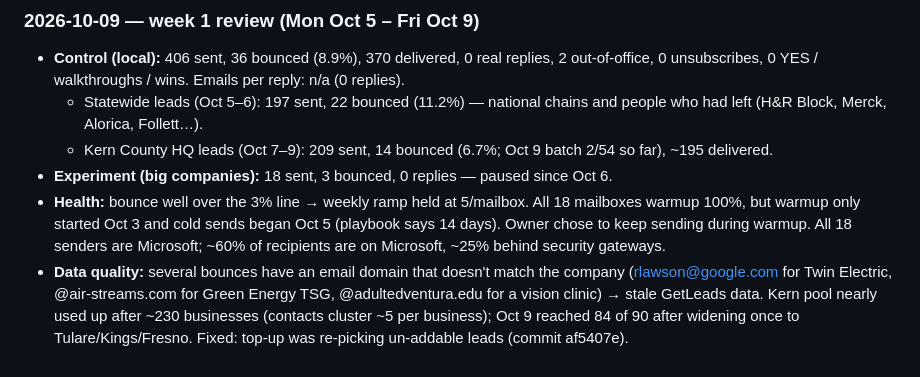
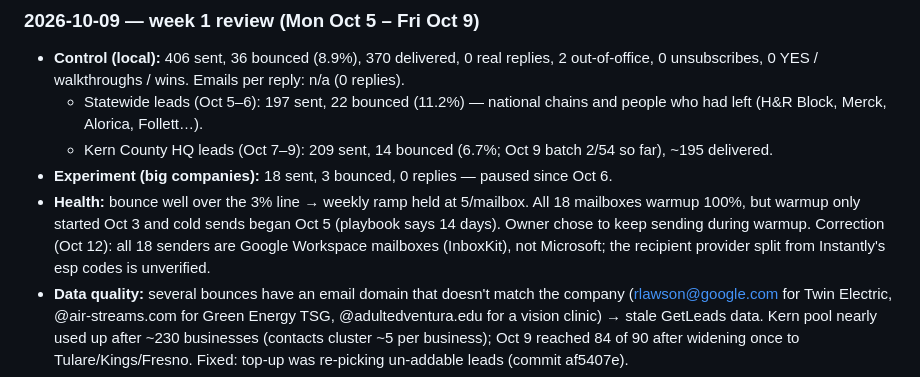
Before and after one commit to RubenOchoa3/Lead-Generation-Get-Leads-, a Markdown page: docs/campaign-learnings.md, the part around the change. Rendered like a GitHub page.

Commit message:
Learnings: correct sender mailbox provider (Google, not Microsoft)
Co-Authored-By: Claude Opus 5.5 <noreply@anthropic.com>
Claude-Session: https://claude.ai/code/session_01U4MeyfLCEugQ5JVNTKrA2q

```diff
--- a/docs/campaign-learnings.md
+++ b/docs/campaign-learnings.md
@@ -36,7 +36,8 @@ _None yet — need closed deals before anything goes here._
 - **Experiment (big companies):** 18 sent, 3 bounced, 0 replies — paused since Oct 6.
 - **Health:** bounce well over the 3% line → weekly ramp held at 5/mailbox. All 18 mailboxes warmup 100%, but warmup
   only started Oct 3 and cold sends began Oct 5 (playbook says 14 days). Owner chose to keep sending during warmup.
-  All 18 senders are Microsoft; ~60% of recipients are on Microsoft, ~25% behind security gateways.
+  Correction (Oct 12): all 18 senders are Google Workspace mailboxes (InboxKit), not Microsoft; the recipient
+  provider split from Instantly's esp codes is unverified.
 - **Data quality:** several bounces have an email domain that doesn't match the company (rlawson@google.com for
   Twin Electric, @air-streams.com for Green Energy TSG, @adultedventura.edu for a vision clinic) → stale GetLeads data.
   Kern pool nearly used up after ~230 businesses (contacts cluster ~5 per business); Oct 9 reached 84 of 90 after
```
